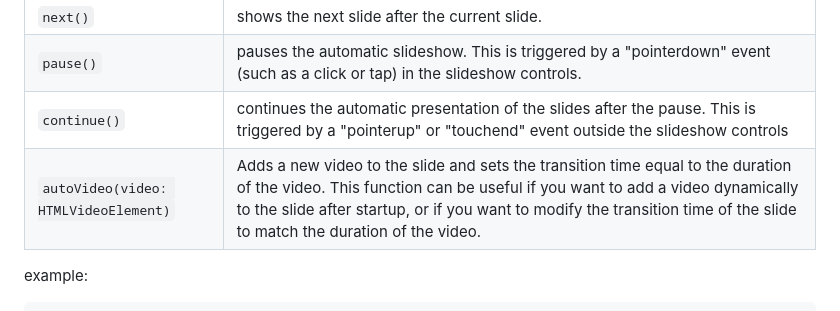
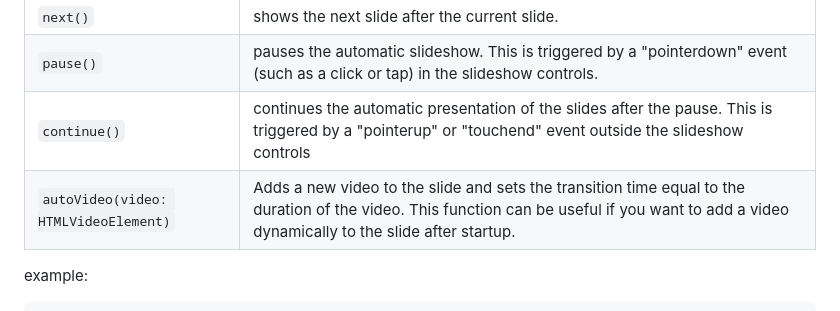
Before and after one commit to leandrorodrigues00/instagram-stories, a Markdown page: README.MD, the part around the change. GitHub-like rendering.

```diff
--- a/README.MD
+++ b/README.MD
@@ -58,7 +58,7 @@ The slide class has some public methods that can be useful for many different pr
 | `next()`|    shows the next slide after the current slide.
 | `pause()`|   pauses the automatic slideshow. This is triggered by a "pointerdown" event (such as a click or tap) in the slideshow controls.
 | `continue()`| continues the automatic presentation of the slides after the pause. This is triggered by a "pointerup" or "touchend" event outside the slideshow controls
-| `autoVideo(video: HTMLVideoElement)`|   Adds a new video to the slide and sets the transition time equal to the duration of the video. This function can be useful if you want to add a video dynamically to the slide after startup, or if you want to modify the transition time of the slide to match the duration of the video.
+| `autoVideo(video: HTMLVideoElement)`|   Adds a new video to the slide and sets the transition time equal to the duration of the video. This function can be useful if you want to add a video dynamically to the slide after startup.
 
 example:
 
```
